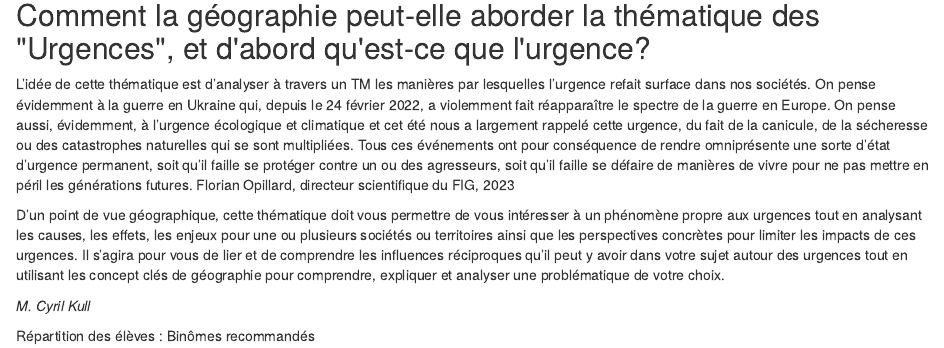
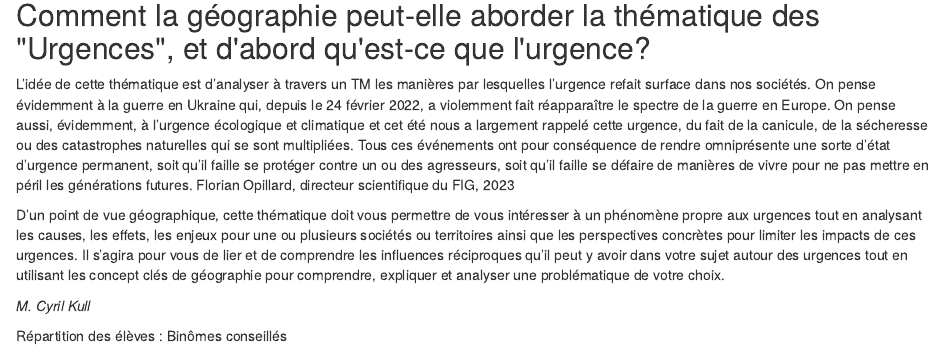
Before and after one commit to mrizzello/brochuretm, an R Markdown document (themes/urgences.Rmd): the page in a window 1100 px wide, from 110 px down. Rendered offline with R 4.5, knitr and Pandoc, with nearby package versions; drawn as R Markdown's standard HTML page in place of the format the file asks for.

Commit message:
correction binômes

```diff
--- a/themes/urgences.Rmd
+++ b/themes/urgences.Rmd
@@ -31,4 +31,4 @@ comprendre, expliquer et analyser une problématique de votre choix.
 ::: {.signature data-latex=""}
 _M. Cyril Kull_
 :::
-Répartition des élèves : Binômes recommandés
+Répartition des élèves : Binômes conseillés
```
